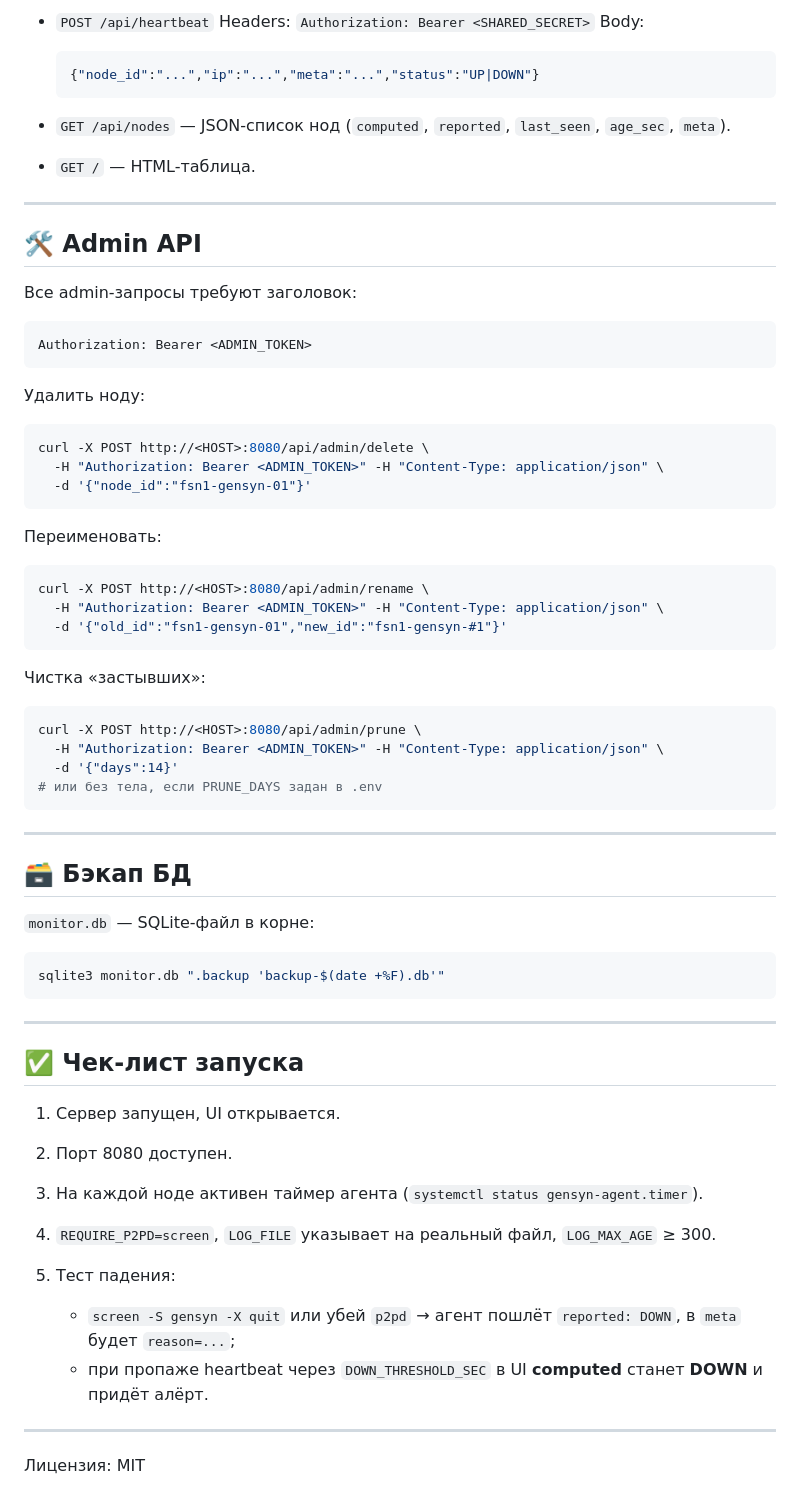
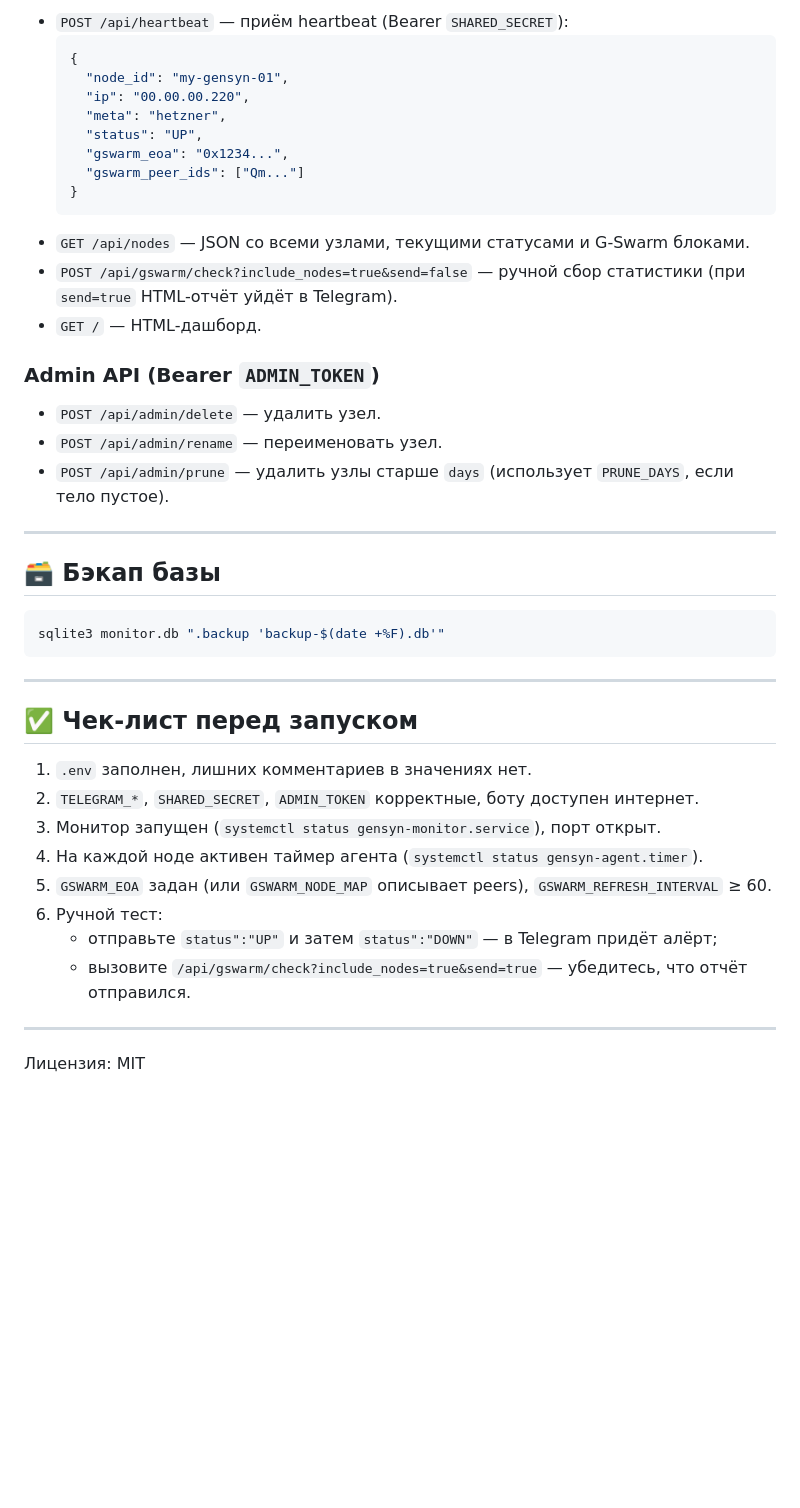
Before and after one commit to ksydoruk1508/gensyn-monitor, a Markdown page: README.md, the part around the change printed below. GitHub-like rendering; blank space fills up the shorter version.

````diff
--- a/README.md
+++ b/README.md
@@ -291,56 +252,28 @@ curl "https://api.telegram.org/bot$TELEGRAM_BOT_TOKEN/getMe"
 
-* `POST /api/heartbeat`
-  Headers: `Authorization: Bearer <SHARED_SECRET>`
-  Body:
+- `POST /api/heartbeat` — приём heartbeat (Bearer `SHARED_SECRET`):
+  ```json
+  {
+    "node_id": "my-gensyn-01",
+    "ip": "00.00.00.220",
+    "meta": "hetzner",
+    "status": "UP",
+    "gswarm_eoa": "0x1234...",
+    "gswarm_peer_ids": ["Qm..."]
+  }
+  ```
+- `GET /api/nodes` — JSON со всеми узлами, текущими статусами и G‑Swarm блоками.
+- `POST /api/gswarm/check?include_nodes=true&send=false` — ручной сбор статистики (при `send=true` HTML-отчёт уйдёт в Telegram).
+- `GET /` — HTML-дашборд.
 
-  ```json
-  {"node_id":"...","ip":"...","meta":"...","status":"UP|DOWN"}
-  ```
+### Admin API (Bearer `ADMIN_TOKEN`)
 
-* `GET /api/nodes` — JSON-список нод (`computed`, `reported`, `last_seen`, `age_sec`, `meta`).
-
-* `GET /` — HTML-таблица.
+- `POST /api/admin/delete` — удалить узел.
+- `POST /api/admin/rename` — переименовать узел.
+- `POST /api/admin/prune` — удалить узлы старше `days` (использует `PRUNE_DAYS`, если тело пустое).
 
 ---
 
-## 🛠️ Admin API
-
-Все admin-запросы требуют заголовок:
-
-```
-Authorization: Bearer <ADMIN_TOKEN>
-```
-
-Удалить ноду:
-
-```bash
-curl -X POST http://<HOST>:8080/api/admin/delete \
-  -H "Authorization: Bearer <ADMIN_TOKEN>" -H "Content-Type: application/json" \
-  -d '{"node_id":"fsn1-gensyn-01"}'
-```
-
-Переименовать:
-
-```bash
-curl -X POST http://<HOST>:8080/api/admin/rename \
-  -H "Authorization: Bearer <ADMIN_TOKEN>" -H "Content-Type: application/json" \
-  -d '{"old_id":"fsn1-gensyn-01","new_id":"fsn1-gensyn-#1"}'
-```
-
-Чистка «застывших»:
-
-```bash
-curl -X POST http://<HOST>:8080/api/admin/prune \
-  -H "Authorization: Bearer <ADMIN_TOKEN>" -H "Content-Type: application/json" \
-  -d '{"days":14}'
-# или без тела, если PRUNE_DAYS задан в .env
-```
-
----
-
-## 🗃️ Бэкап БД
-
-`monitor.db` — SQLite-файл в корне:
+## 🗃️ Бэкап базы
 
 ```bash
 sqlite3 monitor.db ".backup 'backup-$(date +%F).db'"
@@ -348,16 +281,16 @@ sqlite3 monitor.db ".backup 'backup-$(date +%F).db'"
 
 ---
 
-## ✅ Чек-лист запуска
+## ✅ Чек-лист перед запуском
 
-1. Сервер запущен, UI открывается.
-2. Порт 8080 доступен.
-3. На каждой ноде активен таймер агента (`systemctl status gensyn-agent.timer`).
-4. `REQUIRE_P2PD=screen`, `LOG_FILE` указывает на реальный файл, `LOG_MAX_AGE` ≥ 300.
-5. Тест падения:
-
-   * `screen -S gensyn -X quit` или убей `p2pd` → агент пошлёт `reported: DOWN`, в `meta` будет `reason=...`;
-   * при пропаже heartbeat через `DOWN_THRESHOLD_SEC` в UI **computed** станет **DOWN** и придёт алёрт.
+1. `.env` заполнен, лишних комментариев в значениях нет.
+2. `TELEGRAM_*`, `SHARED_SECRET`, `ADMIN_TOKEN` корректные, боту доступен интернет.
+3. Монитор запущен (`systemctl status gensyn-monitor.service`), порт открыт.
+4. На каждой ноде активен таймер агента (`systemctl status gensyn-agent.timer`).
+5. `GSWARM_EOA` задан (или `GSWARM_NODE_MAP` описывает peers), `GSWARM_REFRESH_INTERVAL` ≥ 60.
+6. Ручной тест:
+   - отправьте `status":"UP"` и затем `status":"DOWN"` — в Telegram придёт алёрт;
+   - вызовите `/api/gswarm/check?include_nodes=true&send=true` — убедитесь, что отчёт отправился.
 
 ---
 
````
Also changed, not shown: other parts of README.md (+149 -188 lines).
